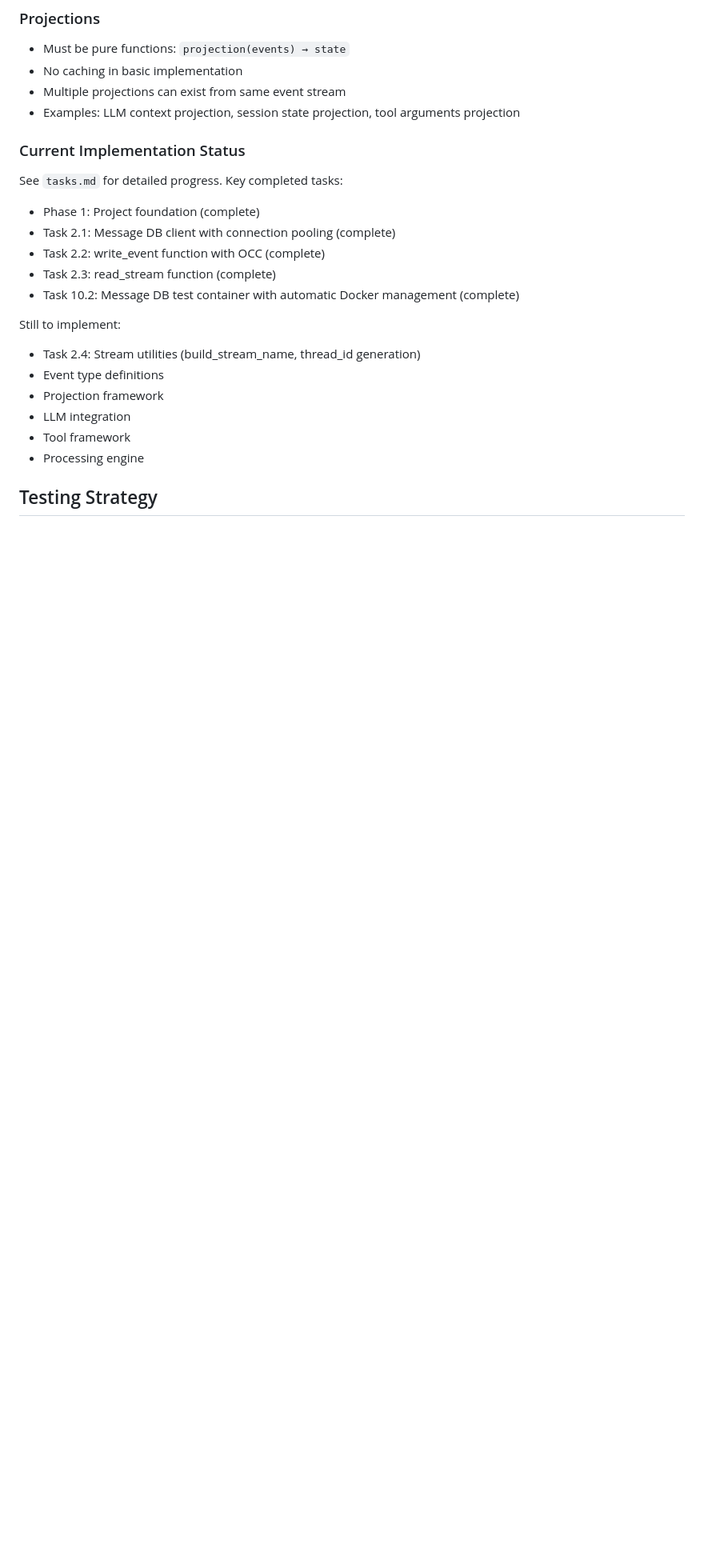
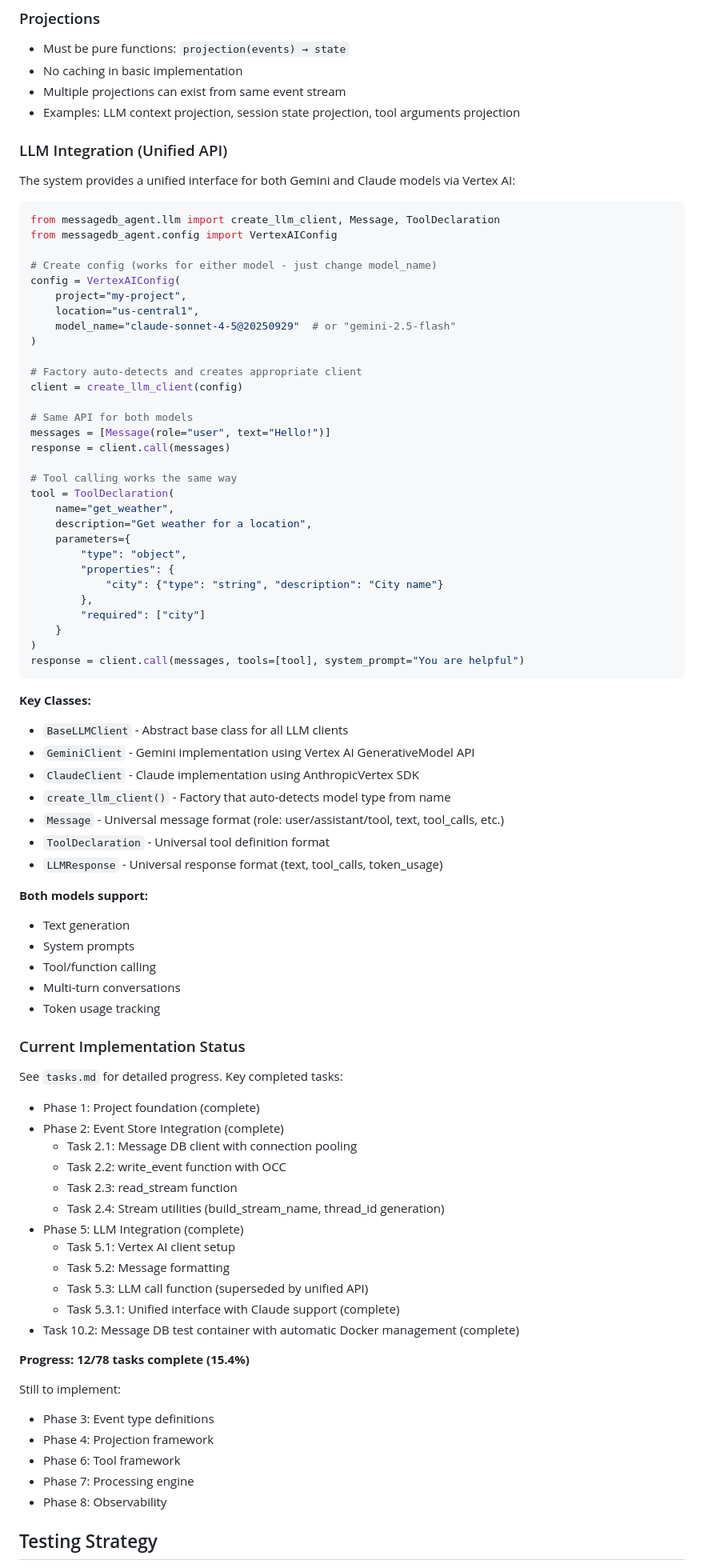
Before and after one commit to zcox/messagedb-agent, a Markdown page: CLAUDE.md, the part around one of its changes. Shown at 80% size. GitHub-like rendering; blank space fills up the shorter version.

Commit message:
Update CLAUDE.md with unified LLM API documentation
Added comprehensive documentation for the unified LLM interface:
- Technology stack updated to reflect both Gemini and Claude support
- Added LLM Integration section with code examples
- Documented unified API classes and usage patterns
- Updated testing section with integration test information
- Updated implementation status to reflect Phase 5 completion

Documentation now accurately reflects the current state of the project
with complete LLM integration supporting both Gemini and Claude models
through a single, unified interface.

🤖 Generated with [Claude Code](https://claude.com/claude-code)

Co-Authored-By: Claude <noreply@anthropic.com>

````diff
--- a/CLAUDE.md
+++ b/CLAUDE.md
@@ -187,21 +202,82 @@ src/messagedb_agent/
 - Multiple projections can exist from same event stream
 - Examples: LLM context projection, session state projection, tool arguments projection
 
+### LLM Integration (Unified API)
+
+The system provides a unified interface for both Gemini and Claude models via Vertex AI:
+
+```python
+from messagedb_agent.llm import create_llm_client, Message, ToolDeclaration
+from messagedb_agent.config import VertexAIConfig
+
+# Create config (works for either model - just change model_name)
+config = VertexAIConfig(
+    project="my-project",
+    location="us-central1",
+    model_name="claude-sonnet-4-5@20250929"  # or "gemini-2.5-flash"
+)
+
+# Factory auto-detects and creates appropriate client
+client = create_llm_client(config)
+
+# Same API for both models
+messages = [Message(role="user", text="Hello!")]
+response = client.call(messages)
+
+# Tool calling works the same way
+tool = ToolDeclaration(
+    name="get_weather",
+    description="Get weather for a location",
+    parameters={
+        "type": "object",
+        "properties": {
+            "city": {"type": "string", "description": "City name"}
+        },
+        "required": ["city"]
+    }
+)
+response = client.call(messages, tools=[tool], system_prompt="You are helpful")
+```
+
+**Key Classes:**
+- `BaseLLMClient` - Abstract base class for all LLM clients
+- `GeminiClient` - Gemini implementation using Vertex AI GenerativeModel API
+- `ClaudeClient` - Claude implementation using AnthropicVertex SDK
+- `create_llm_client()` - Factory that auto-detects model type from name
+- `Message` - Universal message format (role: user/assistant/tool, text, tool_calls, etc.)
+- `ToolDeclaration` - Universal tool definition format
+- `LLMResponse` - Universal response format (text, tool_calls, token_usage)
+
+**Both models support:**
+- Text generation
+- System prompts
+- Tool/function calling
+- Multi-turn conversations
+- Token usage tracking
+
 ### Current Implementation Status
 See `tasks.md` for detailed progress. Key completed tasks:
 - Phase 1: Project foundation (complete)
-- Task 2.1: Message DB client with connection pooling (complete)
-- Task 2.2: write_event function with OCC (complete)
-- Task 2.3: read_stream function (complete)
+- Phase 2: Event Store Integration (complete)
+  - Task 2.1: Message DB client with connection pooling
+  - Task 2.2: write_event function with OCC
+  - Task 2.3: read_stream function
+  - Task 2.4: Stream utilities (build_stream_name, thread_id generation)
+- Phase 5: LLM Integration (complete)
+  - Task 5.1: Vertex AI client setup
+  - Task 5.2: Message formatting
+  - Task 5.3: LLM call function (superseded by unified API)
+  - Task 5.3.1: Unified interface with Claude support (complete)
 - Task 10.2: Message DB test container with automatic Docker management (complete)
 
+**Progress: 12/78 tasks complete (15.4%)**
+
 Still to implement:
-- Task 2.4: Stream utilities (build_stream_name, thread_id generation)
-- Event type definitions
-- Projection framework
-- LLM integration
-- Tool framework
-- Processing engine
+- Phase 3: Event type definitions
+- Phase 4: Projection framework
+- Phase 6: Tool framework
+- Phase 7: Processing engine
+- Phase 8: Observability
 
 ## Testing Strategy
 
````
Also changed, not shown: other parts of CLAUDE.md (+16 -1 lines).
